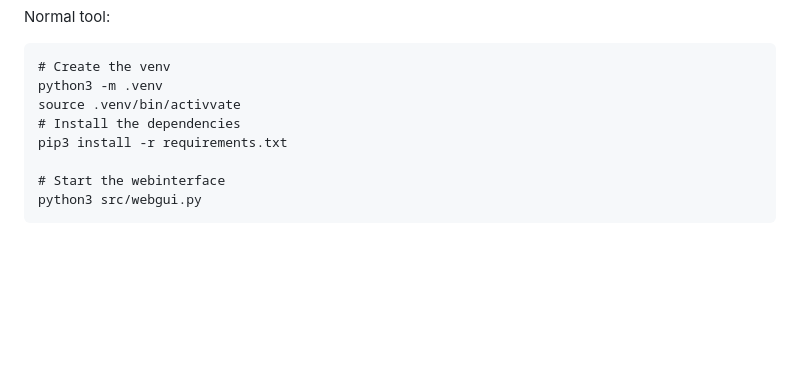
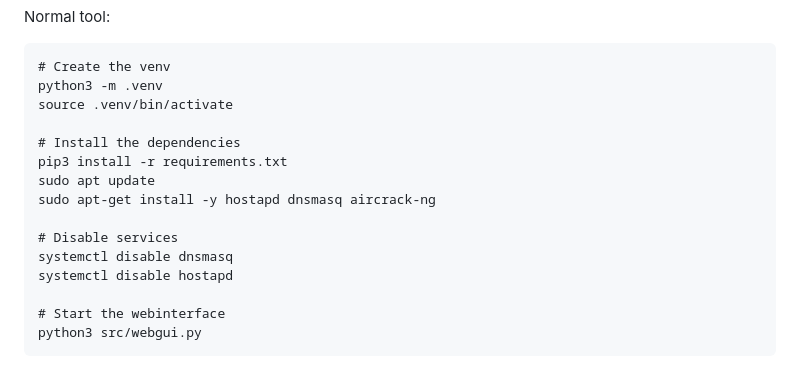
Before and after one commit to Agente3z/ElevenPi, a Markdown page: README.md, the part around the change. Rendered like a GitHub page; blank space fills up the shorter version.

````diff
--- a/README.md
+++ b/README.md
@@ -133,9 +133,16 @@ Normal tool:
 ```
 # Create the venv
 python3 -m .venv
-source .venv/bin/activvate
+source .venv/bin/activate
+
 # Install the dependencies
 pip3 install -r requirements.txt
+sudo apt update
+sudo apt-get install -y hostapd dnsmasq aircrack-ng
+
+# Disable services
+systemctl disable dnsmasq
+systemctl disable hostapd
 
 # Start the webinterface
 python3 src/webgui.py
````
